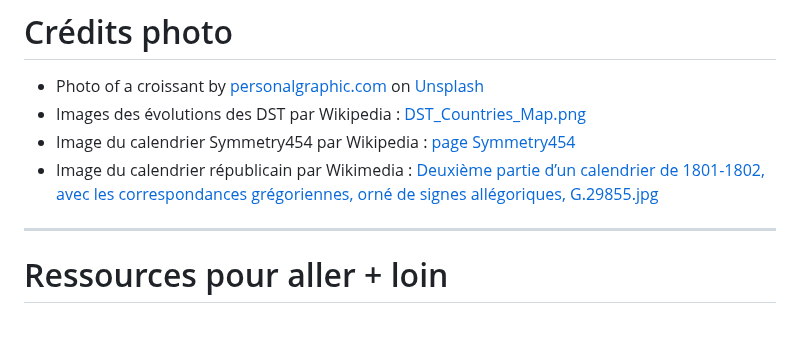
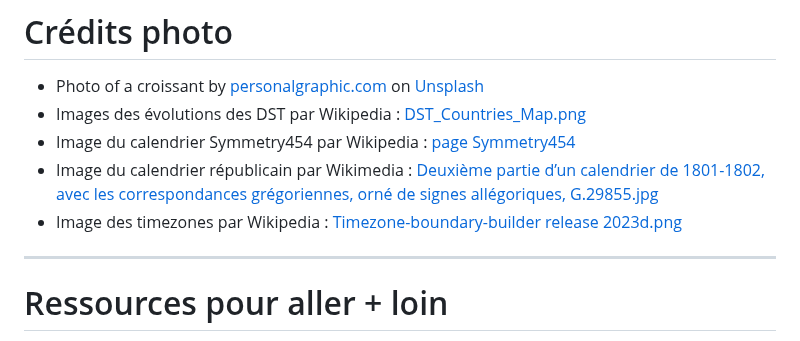
Before and after one commit to Lenormju/talk-time-bugs, a Markdown page: slidev/pages/19-outro.md, the part around the change. Drawn GitHub-style.

```diff
--- a/slidev/pages/19-outro.md
+++ b/slidev/pages/19-outro.md
@@ -12,6 +12,7 @@
 * Images des évolutions des DST par Wikipedia : [DST_Countries_Map.png](https://en.wikipedia.org/w/index.php?title=File:DST_Countries_Map.png&offset=&limit=500)
 * Image du calendrier Symmetry454 par Wikipedia : [page Symmetry454](https://en.wikipedia.org/wiki/Symmetry454)
 * Image du calendrier républicain par Wikimedia : [Deuxième partie d’un calendrier de 1801-1802, avec les correspondances grégoriennes, orné de signes allégoriques, G.29855.jpg](https://commons.wikimedia.org/wiki/File:Deuxi%C3%A8me_partie_d%E2%80%99un_calendrier_de_1801-1802,_avec_les_correspondances_gr%C3%A9goriennes,_orn%C3%A9_de_signes_all%C3%A9goriques,_G.29855.jpg)
+* Image des timezones par Wikipedia : [Timezone-boundary-builder release 2023d.png](https://en.wikipedia.org/wiki/File:Timezone-boundary-builder_release_2023d.png)
 
 ---
 
```
Also changed, not shown: slidev/pages/04-formats-and-standards.md (+25 -0 lines), slidev/pages/05-timezones.md (added, +72 -0 lines), slidev/slides.md (+6 -0 lines), slidev/images/Timezone-boundary-builder_release_2023d.png (added).
